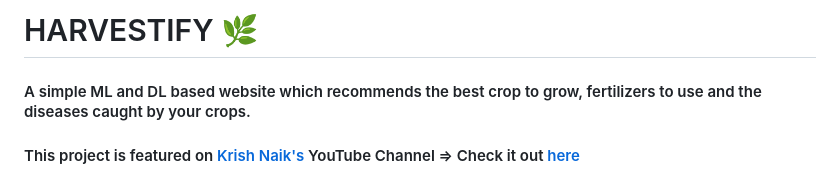
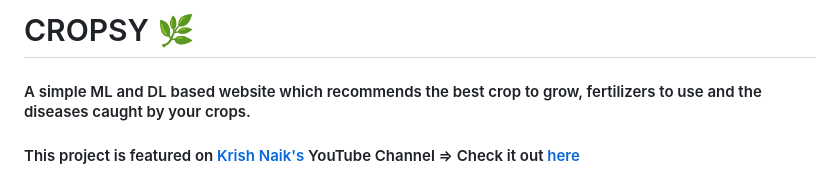
Before and after one commit to Chandni-Y/cropsy, a Markdown page: README.md, the part around the change. Drawn GitHub-style.

```diff
--- a/README.md
+++ b/README.md
@@ -1,4 +1,4 @@
-# HARVESTIFY 🌿
+# CROPSY 🌿
 #### A simple ML and DL based website which recommends the best crop to grow, fertilizers to use and the diseases caught by your crops.
 
 #### This project is featured on [Krish Naik's](https://www.youtube.com/channel/UCNU_lfiiWBdtULKOw6X0Dig) YouTube Channel => Check it out [here](https://www.youtube.com/watch?v=zJcSod-L-Ps)
```
